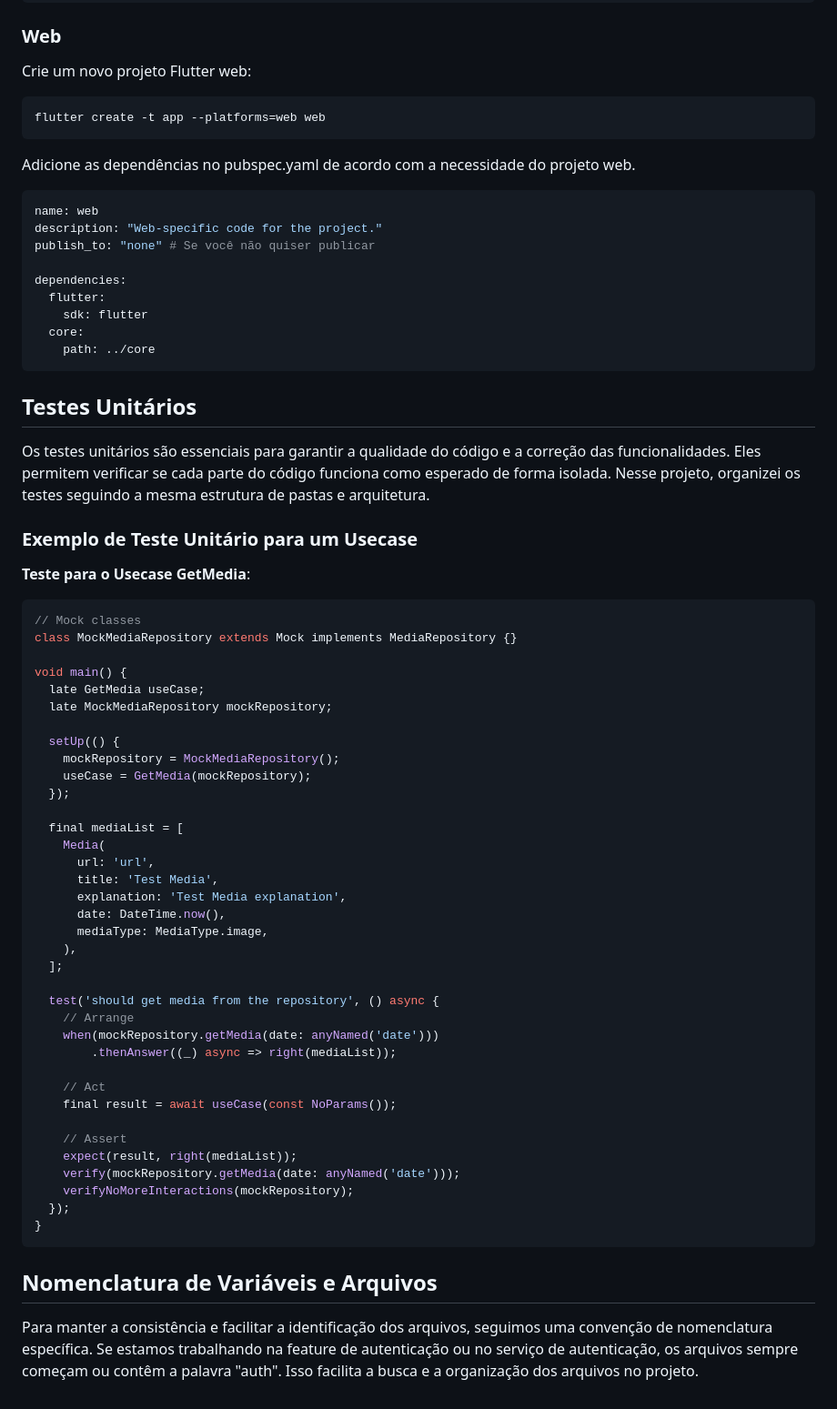
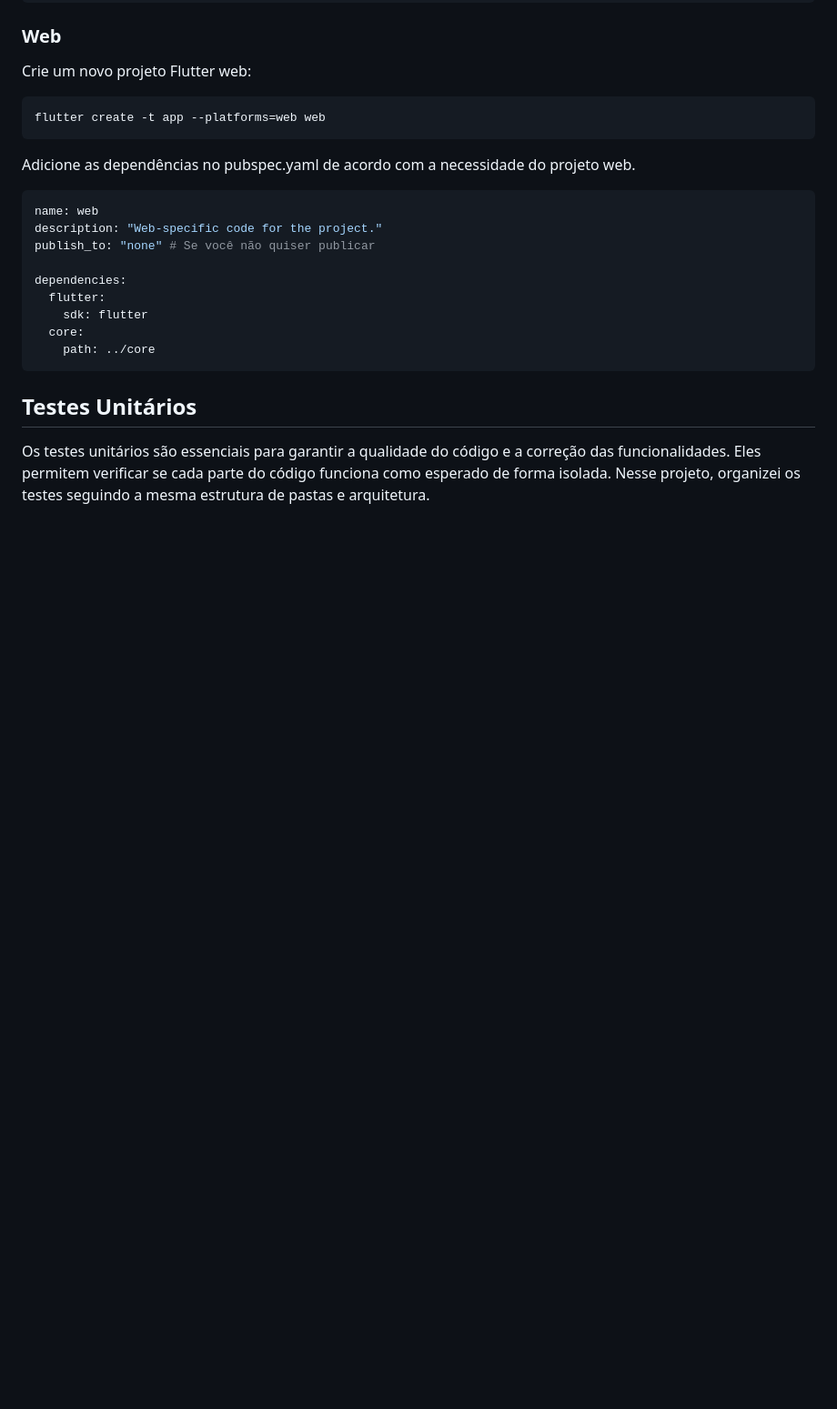
Before and after one commit to GuiQueirozRibeiro/App_Nasa, a Markdown page: README.md, the part around the change. Shown at 91% size. Drawn GitHub-style; blank space fills up the shorter version.

````diff
--- a/README.md
+++ b/README.md
@@ -148,50 +148,3 @@ dependencies:
 ## Testes Unitários
 
 Os testes unitários são essenciais para garantir a qualidade do código e a correção das funcionalidades. Eles permitem verificar se cada parte do código funciona como esperado de forma isolada. Nesse projeto, organizei os testes seguindo a mesma estrutura de pastas e arquitetura.
-
-### Exemplo de Teste Unitário para um Usecase
-
-**Teste para o Usecase GetMedia**:
-
-```dart
-// Mock classes
-class MockMediaRepository extends Mock implements MediaRepository {}
-
-void main() {
-  late GetMedia useCase;
-  late MockMediaRepository mockRepository;
-
-  setUp(() {
-    mockRepository = MockMediaRepository();
-    useCase = GetMedia(mockRepository);
-  });
-
-  final mediaList = [
-    Media(
-      url: 'url',
-      title: 'Test Media',
-      explanation: 'Test Media explanation',
-      date: DateTime.now(),
-      mediaType: MediaType.image,
-    ),
-  ];
-
-  test('should get media from the repository', () async {
-    // Arrange
-    when(mockRepository.getMedia(date: anyNamed('date')))
-        .thenAnswer((_) async => right(mediaList));
-
-    // Act
-    final result = await useCase(const NoParams());
-
-    // Assert
-    expect(result, right(mediaList));
-    verify(mockRepository.getMedia(date: anyNamed('date')));
-    verifyNoMoreInteractions(mockRepository);
-  });
-}
-```
-
-## Nomenclatura de Variáveis e Arquivos
-
-Para manter a consistência e facilitar a identificação dos arquivos, seguimos uma convenção de nomenclatura específica. Se estamos trabalhando na feature de autenticação ou no serviço de autenticação, os arquivos sempre começam ou contêm a palavra "auth". Isso facilita a busca e a organização dos arquivos no projeto.
````
